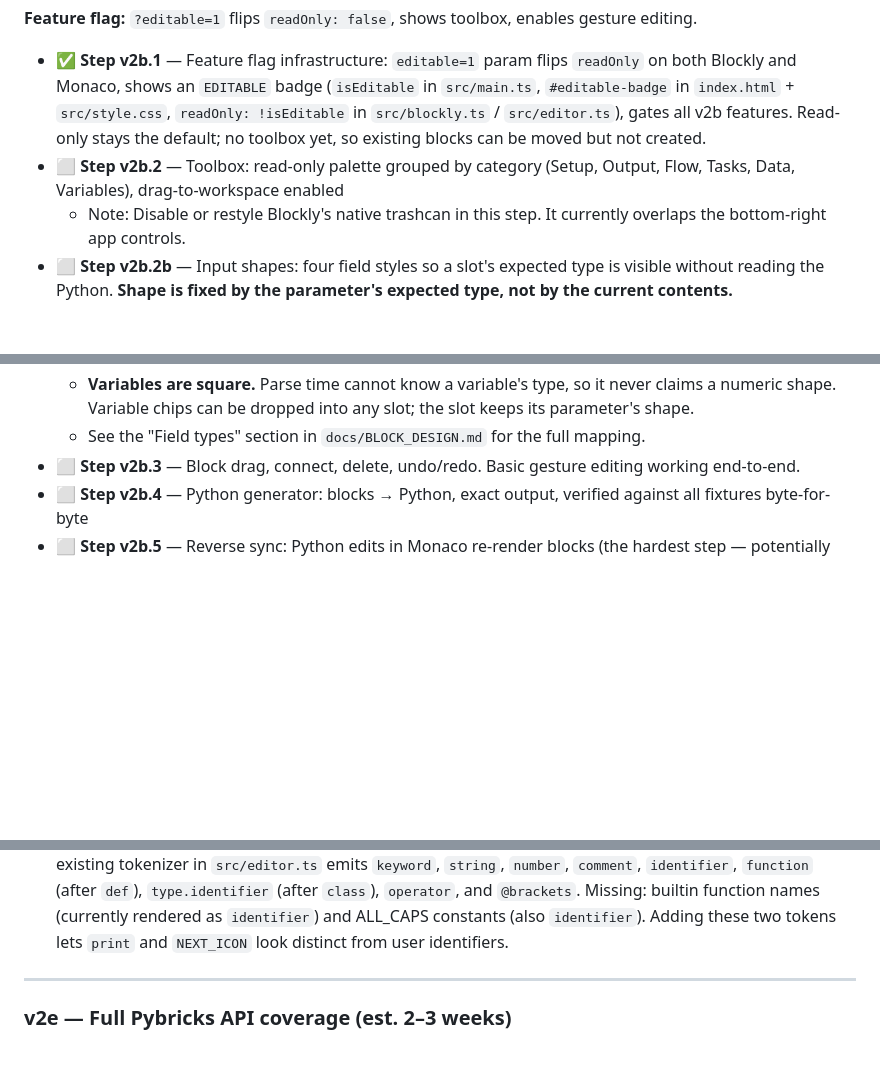
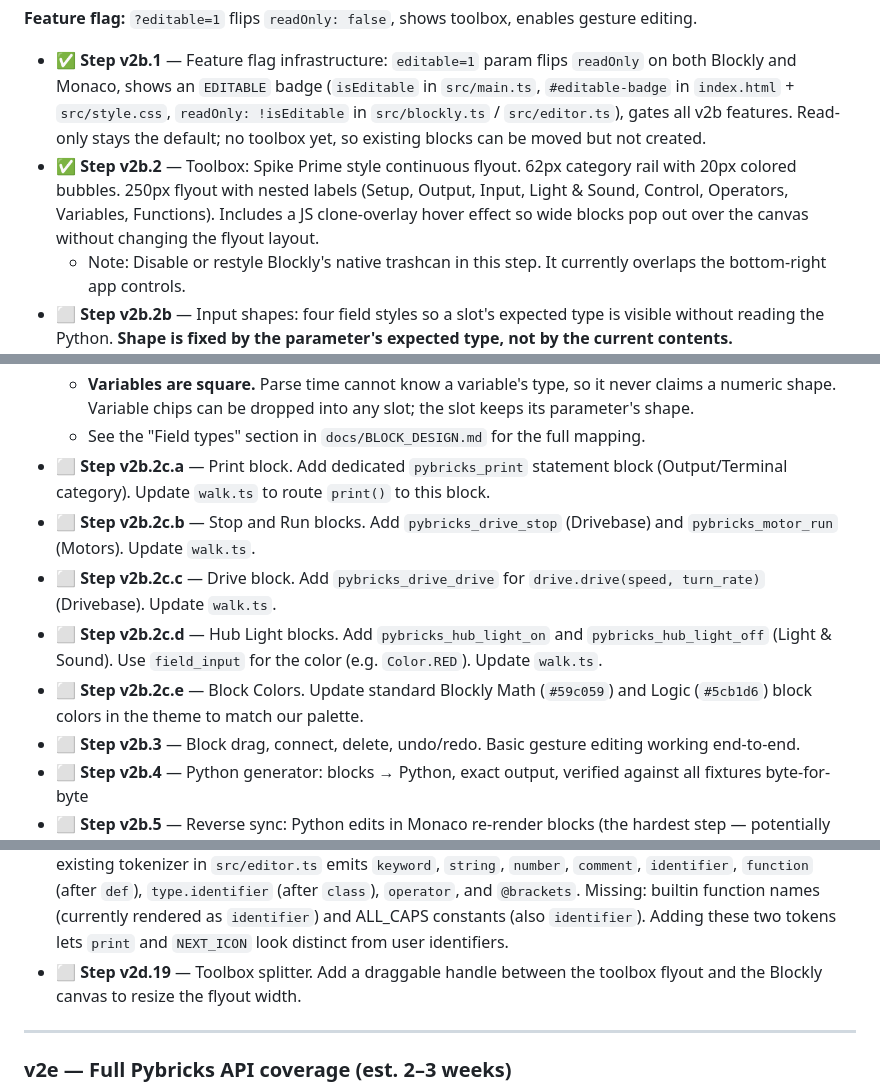
Before and after one commit to AfrazF/python-to-blocks, a Markdown page: docs/ROADMAP.md, 3 parts joined by grey strips. Drawn GitHub-style; blank space fills up the shorter version.

```diff
--- a/docs/ROADMAP.md
+++ b/docs/ROADMAP.md
@@ -189,7 +189,7 @@ Full round-trip: any block change produces correct Python, any Python change pro
 **Feature flag:** `?editable=1` flips `readOnly: false`, shows toolbox, enables gesture editing.
 
 - ✅ **Step v2b.1** — Feature flag infrastructure: `editable=1` param flips `readOnly` on both Blockly and Monaco, shows an `EDITABLE` badge (`isEditable` in `src/main.ts`, `#editable-badge` in `index.html` + `src/style.css`, `readOnly: !isEditable` in `src/blockly.ts` / `src/editor.ts`), gates all v2b features. Read-only stays the default; no toolbox yet, so existing blocks can be moved but not created.
-- ⬜ **Step v2b.2** — Toolbox: read-only palette grouped by category (Setup, Output, Flow, Tasks, Data, Variables), drag-to-workspace enabled
+- ✅ **Step v2b.2** — Toolbox: Spike Prime style continuous flyout. 62px category rail with 20px colored bubbles. 250px flyout with nested labels (Setup, Output, Input, Light & Sound, Control, Operators, Variables, Functions). Includes a JS clone-overlay hover effect so wide blocks pop out over the canvas without changing the flyout layout.
   - Note: Disable or restyle Blockly's native trashcan in this step. It currently overlaps the bottom-right app controls.
 - ⬜ **Step v2b.2b** — Input shapes: four field styles so a slot's expected type is visible without reading the Python. **Shape is fixed by the parameter's expected type, not by the current contents.**
   - **Circular slot** — numeric literal (`500` in `drive.straight(500)`)
@@ -207,6 +207,11 @@ Full round-trip: any block change produces correct Python, any Python change pro
   - **Raw-code blocks keep the current white text field** — raw code is unclassified and does not claim a shape. No separate raw block type.
   - **Variables are square.** Parse time cannot know a variable's type, so it never claims a numeric shape. Variable chips can be dropped into any slot; the slot keeps its parameter's shape.
   - See the "Field types" section in `docs/BLOCK_DESIGN.md` for the full mapping.
+- ⬜ **Step v2b.2c.a** — Print block. Add dedicated `pybricks_print` statement block (Output/Terminal category). Update `walk.ts` to route `print()` to this block.
+- ⬜ **Step v2b.2c.b** — Stop and Run blocks. Add `pybricks_drive_stop` (Drivebase) and `pybricks_motor_run` (Motors). Update `walk.ts`.
+- ⬜ **Step v2b.2c.c** — Drive block. Add `pybricks_drive_drive` for `drive.drive(speed, turn_rate)` (Drivebase). Update `walk.ts`.
+- ⬜ **Step v2b.2c.d** — Hub Light blocks. Add `pybricks_hub_light_on` and `pybricks_hub_light_off` (Light & Sound). Use `field_input` for the color (e.g. `Color.RED`). Update `walk.ts`.
+- ⬜ **Step v2b.2c.e** — Block Colors. Update standard Blockly Math (`#59c059`) and Logic (`#5cb1d6`) block colors in the theme to match our palette.
 - ⬜ **Step v2b.3** — Block drag, connect, delete, undo/redo. Basic gesture editing working end-to-end.
 - ⬜ **Step v2b.4** — Python generator: blocks → Python, exact output, verified against all fixtures byte-for-byte
 - ⬜ **Step v2b.5** — Reverse sync: Python edits in Monaco re-render blocks (the hardest step — potentially splits into 2b.5a–2b.5c)
@@ -249,6 +254,7 @@ Pyodide + Pybricks' official Python tools. Combined download ~29 MB, cached afte
 - ⬜ **Step v2d.12** — Monaco panel discoverability. The same test found the panel was not noticed as interactive — the user had to be pointed at it three times. Fix: add a first-run hint ("click a line in the code to find its block") that dismisses after one use, or a persistent affordance (subtle arrow, panel border accent, etc.).
 - ⬜ **Step v2d.15** — Preserve open comment bubbles across tab switches. Block IDs regenerate on every render, so tracking which block's bubble was open requires storing the source range and looking up the matching block after re-render. Deferred from v2a.1 polish.
 - ⬜ **Step v2d.17** — Extend Monaco tokenizer with `support.function` and `support.constant` emissions. The existing tokenizer in `src/editor.ts` emits `keyword`, `string`, `number`, `comment`, `identifier`, `function` (after `def`), `type.identifier` (after `class`), `operator`, and `@brackets`. Missing: builtin function names (currently rendered as `identifier`) and ALL_CAPS constants (also `identifier`). Adding these two tokens lets `print` and `NEXT_ICON` look distinct from user identifiers.
+- ⬜ **Step v2d.19** — Toolbox splitter. Add a draggable handle between the toolbox flyout and the Blockly canvas to resize the flyout width.
 
 ---
 
```
Also changed, not shown: docs/BLOCK_DESIGN.md (+19 -11 lines).
